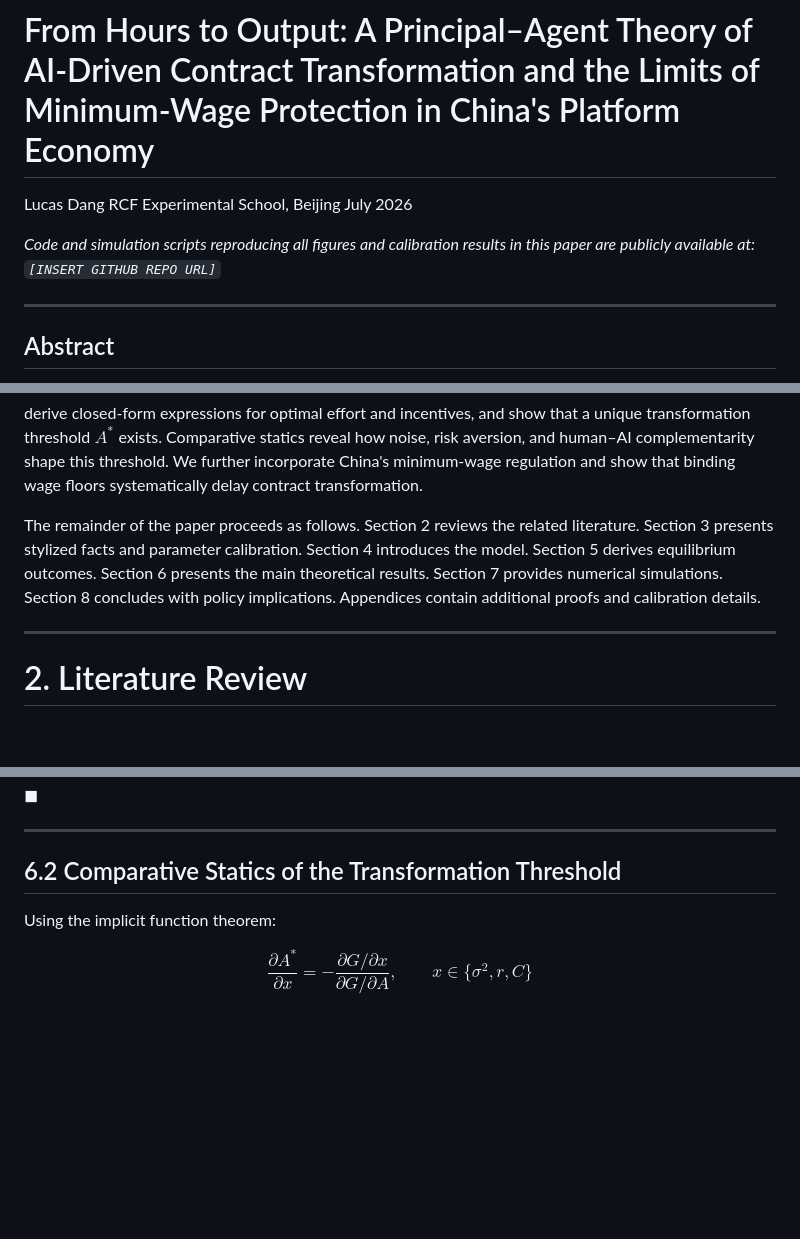
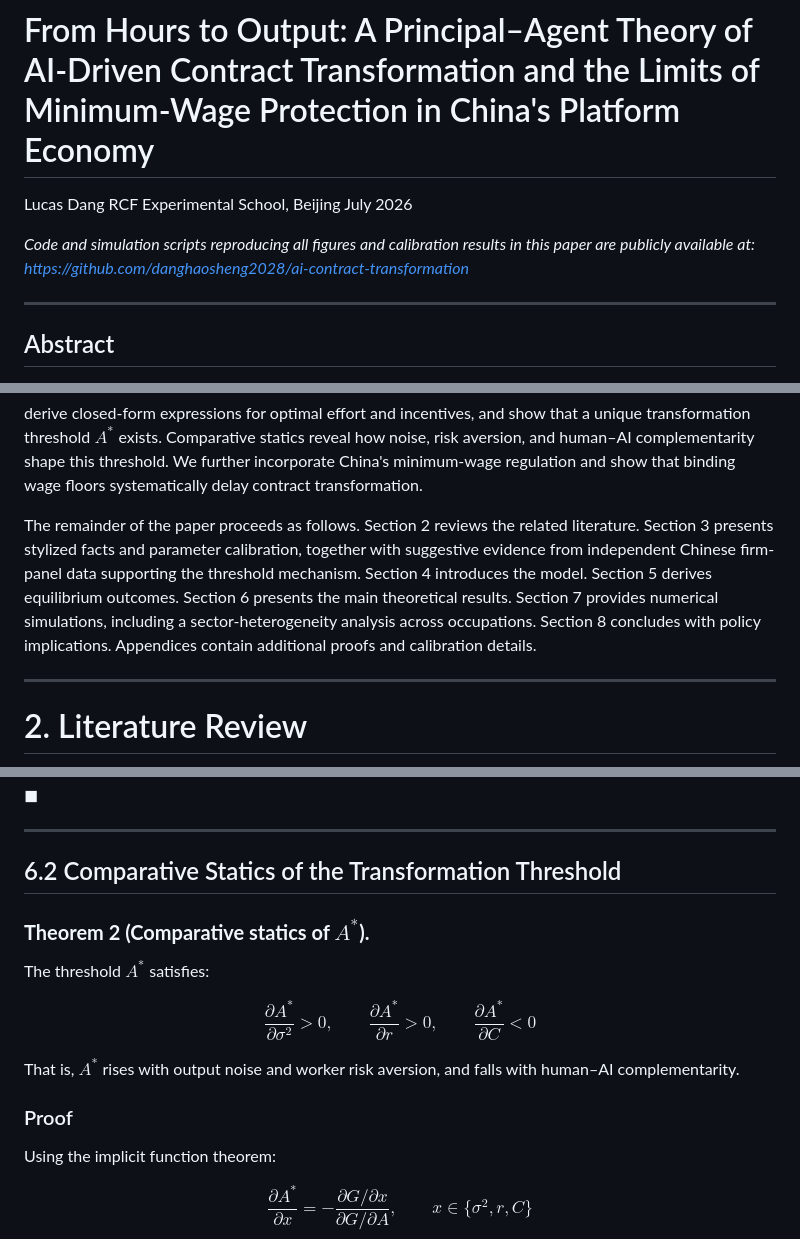
Before and after one commit to danghaosheng2028/ai-contract-transformation, a Markdown page: paper/from-hours-to-output.md, 3 parts joined by grey strips. Drawn GitHub-style; blank space fills up the shorter version.

Commit message:
Fix Theorem 2 labeling, add contribution 4, update intro roadmap

```diff
--- a/paper/from-hours-to-output.md
+++ b/paper/from-hours-to-output.md
@@ -4,7 +4,7 @@ Lucas Dang
 RCF Experimental School, Beijing
 July 2026
 
-*Code and simulation scripts reproducing all figures and calibration results in this paper are publicly available at: `[INSERT GITHUB REPO URL]`*
+*Code and simulation scripts reproducing all figures and calibration results in this paper are publicly available at: https://github.com/danghaosheng2028/ai-contract-transformation*
 
 ---
 
@@ -59,7 +59,7 @@ $$
 
 derive closed‑form expressions for optimal effort and incentives, and show that a unique transformation threshold $A^*$ exists. Comparative statics reveal how noise, risk aversion, and human–AI complementarity shape this threshold. We further incorporate China's minimum‑wage regulation and show that binding wage floors systematically delay contract transformation.
 
-The remainder of the paper proceeds as follows. Section 2 reviews the related literature. Section 3 presents stylized facts and parameter calibration. Section 4 introduces the model. Section 5 derives equilibrium outcomes. Section 6 presents the main theoretical results. Section 7 provides numerical simulations. Section 8 concludes with policy implications. Appendices contain additional proofs and calibration details.
+The remainder of the paper proceeds as follows. Section 2 reviews the related literature. Section 3 presents stylized facts and parameter calibration, together with suggestive evidence from independent Chinese firm-panel data supporting the threshold mechanism. Section 4 introduces the model. Section 5 derives equilibrium outcomes. Section 6 presents the main theoretical results. Section 7 provides numerical simulations, including a sector-heterogeneity analysis across occupations. Section 8 concludes with policy implications. Appendices contain additional proofs and calibration details.
 
 ---
 
@@ -590,6 +593,18 @@ $\blacksquare$
 
 ## 6.2 Comparative Statics of the Transformation Threshold
 
+### **Theorem 2 (Comparative statics of $A^*$).**
+
+The threshold $A^*$ satisfies:
+
+$$
+\frac{\partial A^*}{\partial \sigma^2} > 0, \qquad \frac{\partial A^*}{\partial r} > 0, \qquad \frac{\partial A^*}{\partial C} < 0
+$$
+
+That is, $A^*$ rises with output noise and worker risk aversion, and falls with human–AI complementarity.
+
+### Proof
+
 Using the implicit function theorem:
 
 $$
```
Also changed, not shown: other parts of paper/from-hours-to-output.md (+6 -3 lines).
